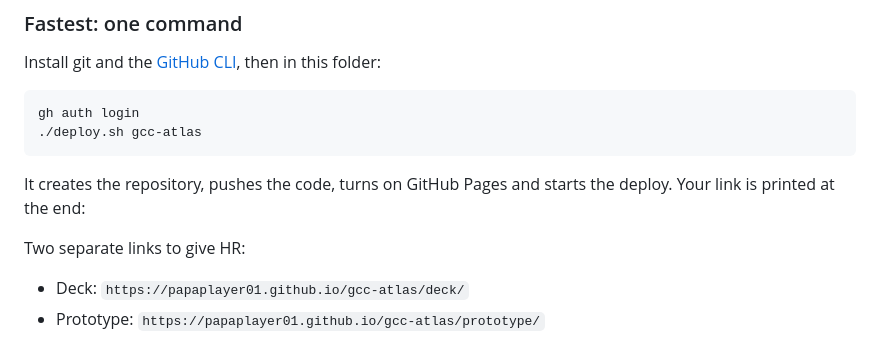
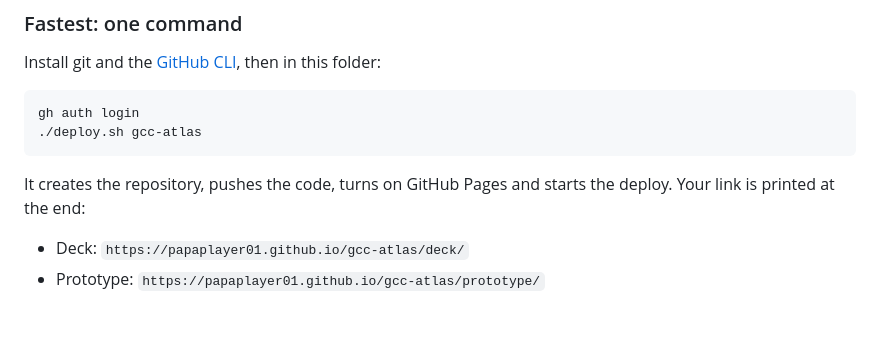
Before and after one commit to Papaplayer01/gcc-atlas, a Markdown page: README.md, the part around the change. Drawn GitHub-style; blank space fills up the shorter version.

Commit message:
Remove HR links line from README

```diff
--- a/README.md
+++ b/README.md
@@ -22,7 +22,6 @@ gh auth login
 
 It creates the repository, pushes the code, turns on GitHub Pages and starts the deploy. Your link is printed at the end:
 
-Two separate links to give HR:
 
 - Deck: `https://papaplayer01.github.io/gcc-atlas/deck/`
 - Prototype: `https://papaplayer01.github.io/gcc-atlas/prototype/`
```
